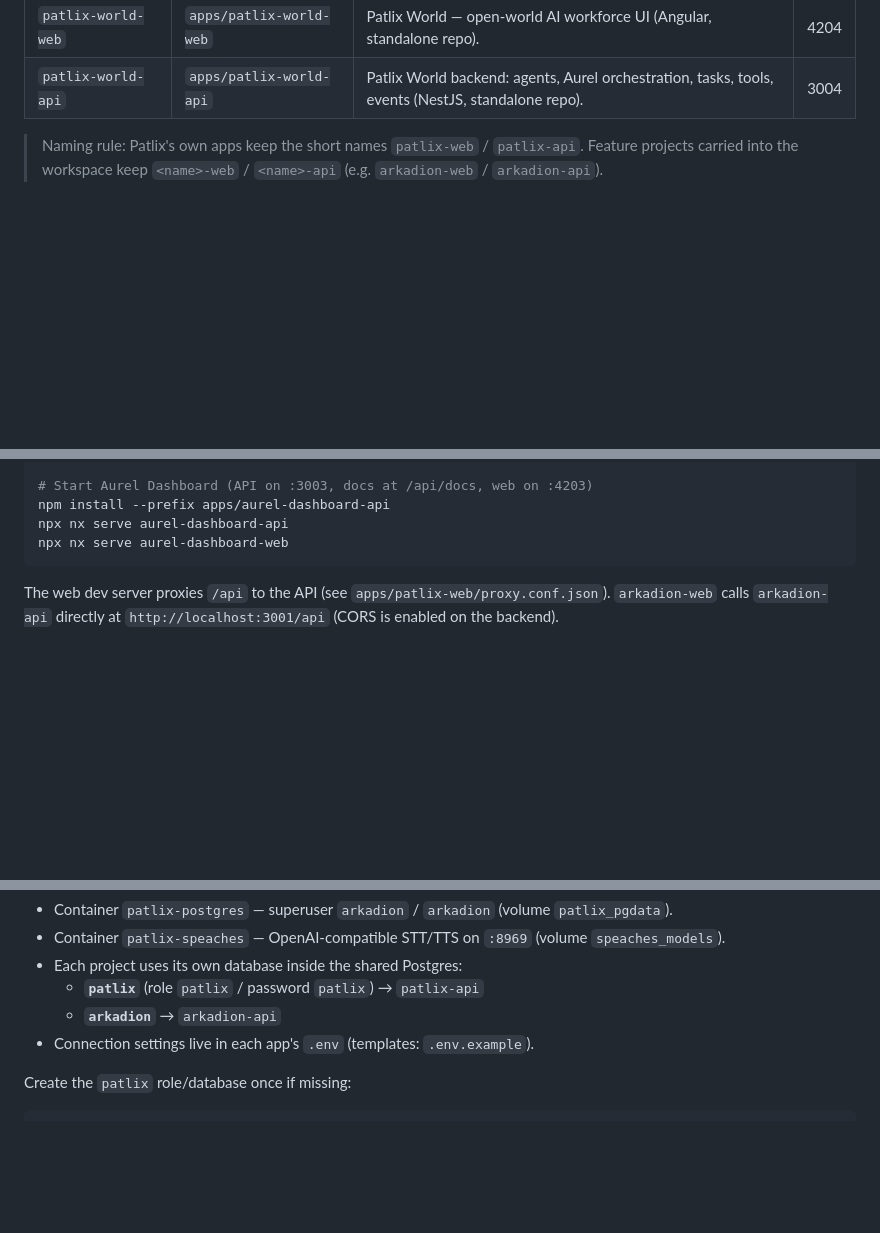
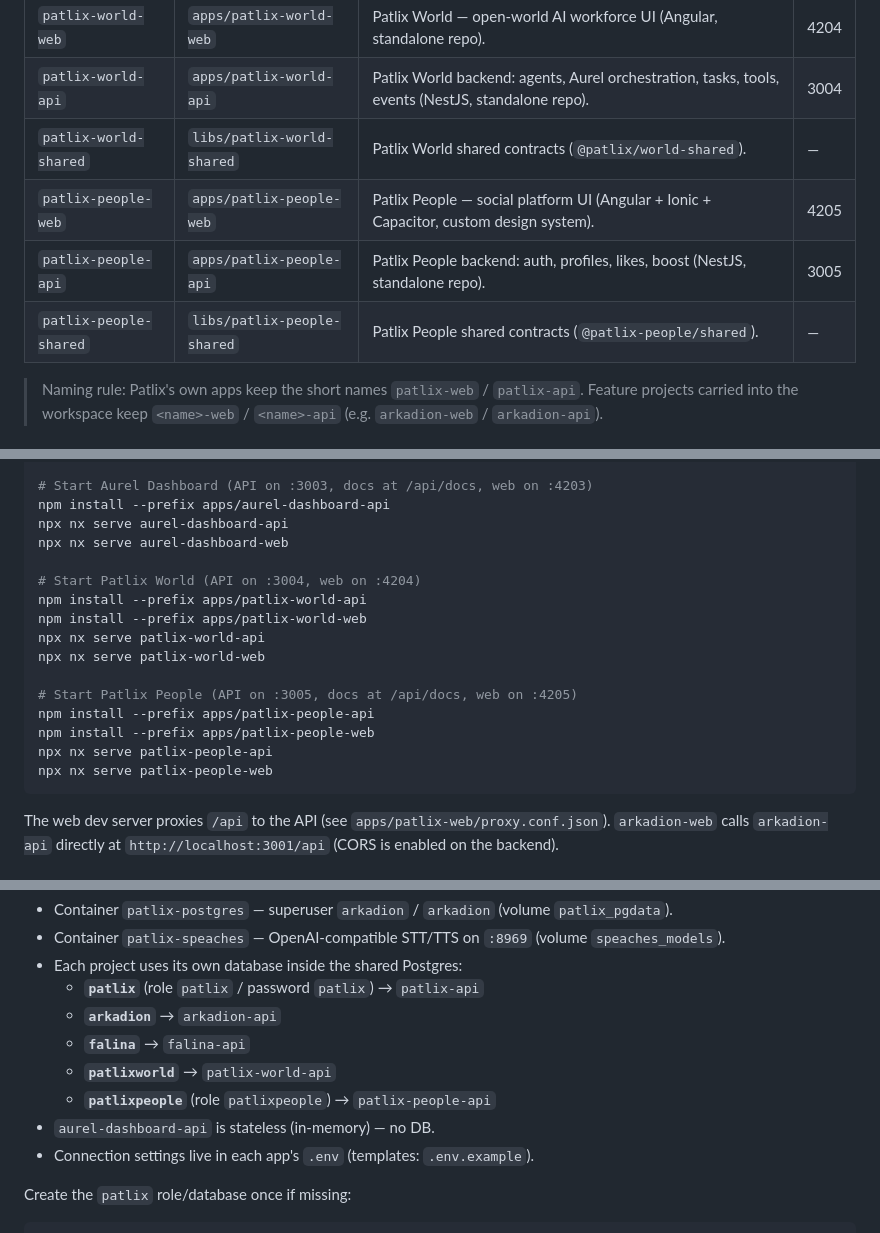
Before and after one commit to PatlixStudio/patlix-workspace, a Markdown page: README.md, 3 parts joined by grey strips. GitHub-like rendering; blank space fills up the shorter version.

Commit message:
docs: add patlix-people + patlix-world-shared to README projects table, quick start, DB and submodule sections

````diff
--- a/README.md
+++ b/README.md
@@ -34,6 +34,10 @@ Conventions applied to **every** project:
 | `aurel-dashboard-api` | `apps/aurel-dashboard-api` | Aurel backend: orchestration, subagents, tasks, chat; Swagger at `/api/docs` (NestJS, standalone repo).      | 3003 |
 | `patlix-world-web`    | `apps/patlix-world-web`    | Patlix World — open-world AI workforce UI (Angular, standalone repo).                                        | 4204 |
 | `patlix-world-api`    | `apps/patlix-world-api`    | Patlix World backend: agents, Aurel orchestration, tasks, tools, events (NestJS, standalone repo).           | 3004 |
+| `patlix-world-shared` | `libs/patlix-world-shared` | Patlix World shared contracts (`@patlix/world-shared`).                                                      | —    |
+| `patlix-people-web`   | `apps/patlix-people-web`   | Patlix People — social platform UI (Angular + Ionic + Capacitor, custom design system).                      | 4205 |
+| `patlix-people-api`   | `apps/patlix-people-api`   | Patlix People backend: auth, profiles, likes, boost (NestJS, standalone repo).                               | 3005 |
+| `patlix-people-shared`| `libs/patlix-people-shared`| Patlix People shared contracts (`@patlix-people/shared`).                                                    | —    |
 
 > Naming rule: Patlix's own apps keep the short names `patlix-web` / `patlix-api`. Feature projects carried into the workspace keep `<name>-web` / `<name>-api` (e.g. `arkadion-web` / `arkadion-api`).
 
@@ -65,6 +69,18 @@ npx nx serve falina-web
 npm install --prefix apps/aurel-dashboard-api
 npx nx serve aurel-dashboard-api
 npx nx serve aurel-dashboard-web
+
+# Start Patlix World (API on :3004, web on :4204)
+npm install --prefix apps/patlix-world-api
+npm install --prefix apps/patlix-world-web
+npx nx serve patlix-world-api
+npx nx serve patlix-world-web
+
+# Start Patlix People (API on :3005, docs at /api/docs, web on :4205)
+npm install --prefix apps/patlix-people-api
+npm install --prefix apps/patlix-people-web
+npx nx serve patlix-people-api
+npx nx serve patlix-people-web
 ```
 
 The web dev server proxies `/api` to the API (see `apps/patlix-web/proxy.conf.json`). `arkadion-web` calls `arkadion-api` directly at `http://localhost:3001/api` (CORS is enabled on the backend).
@@ -92,6 +108,10 @@ docker compose down         # stops them (volumes are kept)
 - Each project uses its own database inside the shared Postgres:
   - **`patlix`** (role `patlix` / password `patlix`) → `patlix-api`
   - **`arkadion`** → `arkadion-api`
+  - **`falina`** → `falina-api`
+  - **`patlixworld`** → `patlix-world-api`
+  - **`patlixpeople`** (role `patlixpeople`) → `patlix-people-api`
+- `aurel-dashboard-api` is stateless (in-memory) — no DB.
 - Connection settings live in each app's `.env` (templates: `.env.example`).
 
 Create the `patlix` role/database once if missing:
````
Also changed, not shown: other parts of README.md (+4 -0 lines).
